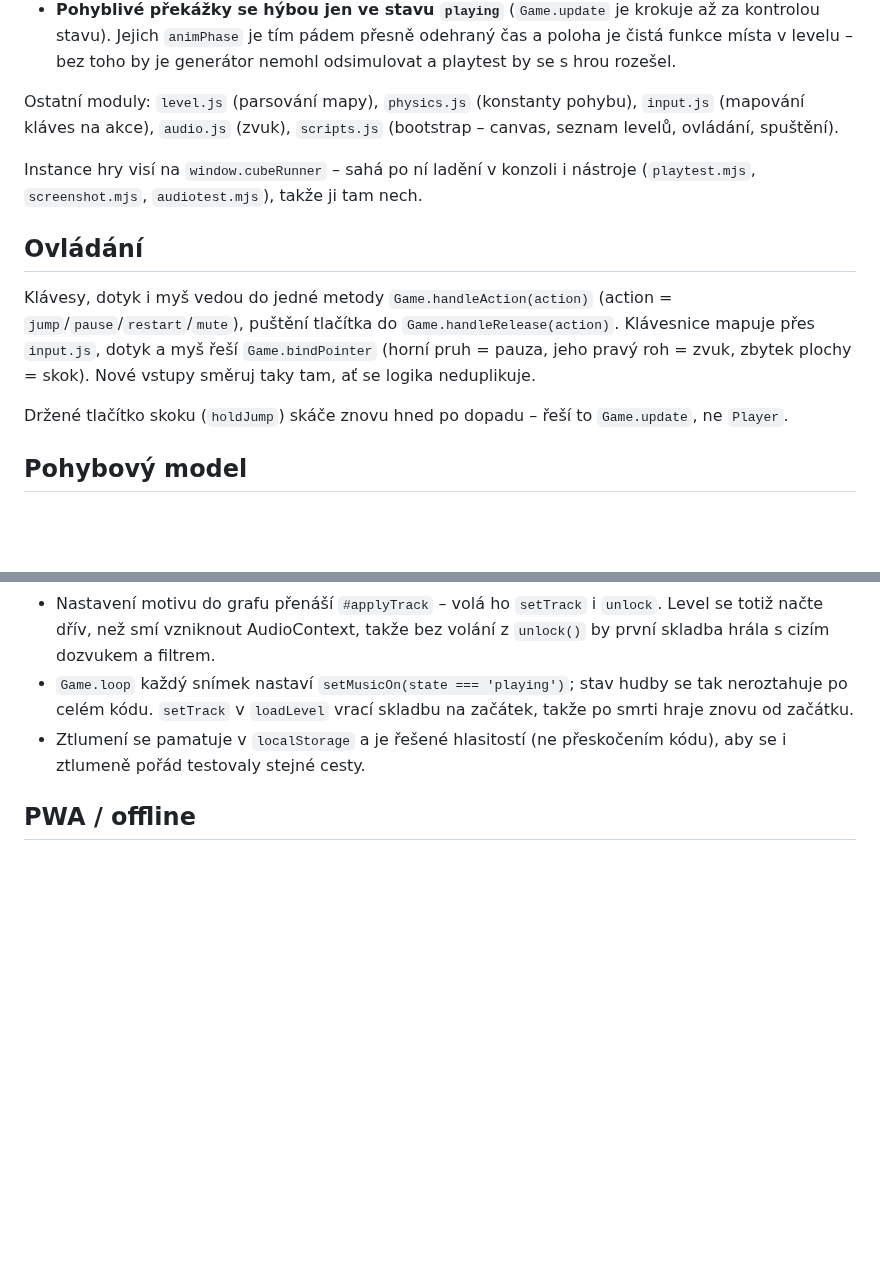
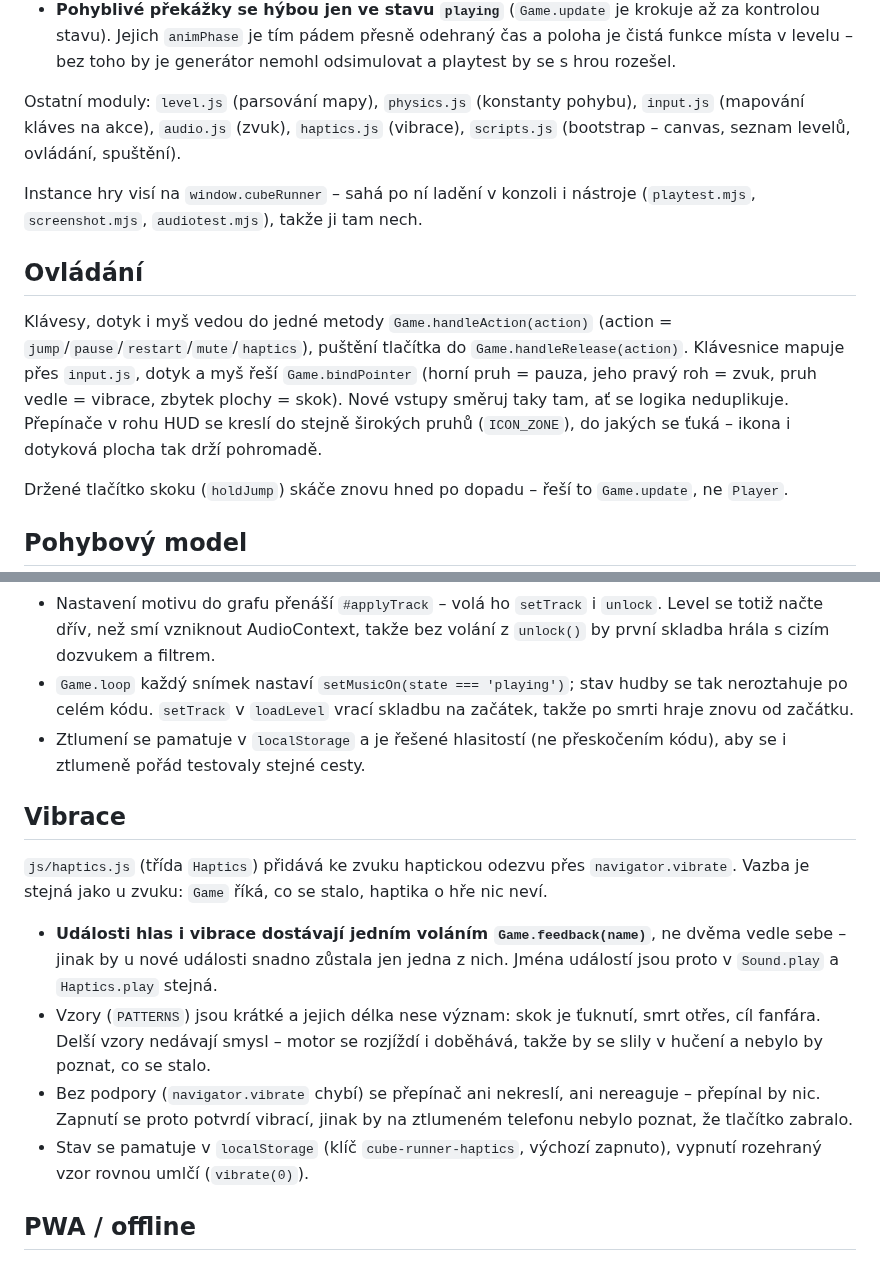
Before and after one commit to joseftraxler/cube-runner, a Markdown page: CLAUDE.md, 2 parts joined by grey strips. Drawn GitHub-style; blank space fills up the shorter version.

```diff
--- a/CLAUDE.md
+++ b/CLAUDE.md
@@ -66,8 +66,8 @@ co se v prohlížeči děje. Generátor běží na čistém Pythonu 3, bez balí
   odsimulovat a playtest by se s hrou rozešel.
 
 Ostatní moduly: `level.js` (parsování mapy), `physics.js` (konstanty pohybu),
-`input.js` (mapování kláves na akce), `audio.js` (zvuk), `scripts.js` (bootstrap –
-canvas, seznam levelů, ovládání, spuštění).
+`input.js` (mapování kláves na akce), `audio.js` (zvuk), `haptics.js` (vibrace),
+`scripts.js` (bootstrap – canvas, seznam levelů, ovládání, spuštění).
 
 Instance hry visí na `window.cubeRunner` – sahá po ní ladění v konzoli i nástroje
 (`playtest.mjs`, `screenshot.mjs`, `audiotest.mjs`), takže ji tam nech.
@@ -75,10 +75,13 @@ Instance hry visí na `window.cubeRunner` – sahá po ní ladění v konzoli i
 ## Ovládání
 
 Klávesy, dotyk i myš vedou do jedné metody `Game.handleAction(action)` (action =
-`jump`/`pause`/`restart`/`mute`), puštění tlačítka do `Game.handleRelease(action)`.
+`jump`/`pause`/`restart`/`mute`/`haptics`), puštění tlačítka do
+`Game.handleRelease(action)`.
 Klávesnice mapuje přes `input.js`, dotyk a myš řeší `Game.bindPointer` (horní pruh
-= pauza, jeho pravý roh = zvuk, zbytek plochy = skok). Nové vstupy směruj taky tam,
-ať se logika neduplikuje.
+= pauza, jeho pravý roh = zvuk, pruh vedle = vibrace, zbytek plochy = skok). Nové
+vstupy směruj taky tam, ať se logika neduplikuje. Přepínače v rohu HUD se kreslí
+do stejně širokých pruhů (`ICON_ZONE`), do jakých se ťuká – ikona i dotyková
+plocha tak drží pohromadě.
 
 Držené tlačítko skoku (`holdJump`) skáče znovu hned po dopadu – řeší to `Game.update`,
 ne `Player`.
@@ -225,6 +228,24 @@ a jestli má hrát hudba (`setMusicOn`), zvuk o hře nic neví.
 - Ztlumení se pamatuje v `localStorage` a je řešené hlasitostí (ne přeskočením
   kódu), aby se i ztlumeně pořád testovaly stejné cesty.
 
+## Vibrace
+
+`js/haptics.js` (třída `Haptics`) přidává ke zvuku haptickou odezvu přes
+`navigator.vibrate`. Vazba je stejná jako u zvuku: `Game` říká, co se stalo,
+haptika o hře nic neví.
+
+- **Události hlas i vibrace dostávají jedním voláním `Game.feedback(name)`**,
+  ne dvěma vedle sebe – jinak by u nové události snadno zůstala jen jedna z nich.
+  Jména událostí jsou proto v `Sound.play` a `Haptics.play` stejná.
+- Vzory (`PATTERNS`) jsou krátké a jejich délka nese význam: skok je ťuknutí,
+  smrt otřes, cíl fanfára. Delší vzory nedávají smysl – motor se rozjíždí
+  i doběhává, takže by se slily v hučení a nebylo by poznat, co se stalo.
+- Bez podpory (`navigator.vibrate` chybí) se přepínač ani nekreslí, ani nereaguje
+  – přepínal by nic. Zapnutí se proto potvrdí vibrací, jinak by na ztlumeném
+  telefonu nebylo poznat, že tlačítko zabralo.
+- Stav se pamatuje v `localStorage` (klíč `cube-runner-haptics`, výchozí zapnuto),
+  vypnutí rozehraný vzor rovnou umlčí (`vibrate(0)`).
+
 ## PWA / offline
 
 Hra je instalovatelná PWA: `manifest.json`, `icon.svg`, service worker `sw.js`
```
Also changed, not shown: README.md (+15 -1 lines), docs/preview.png, 4 other files.
